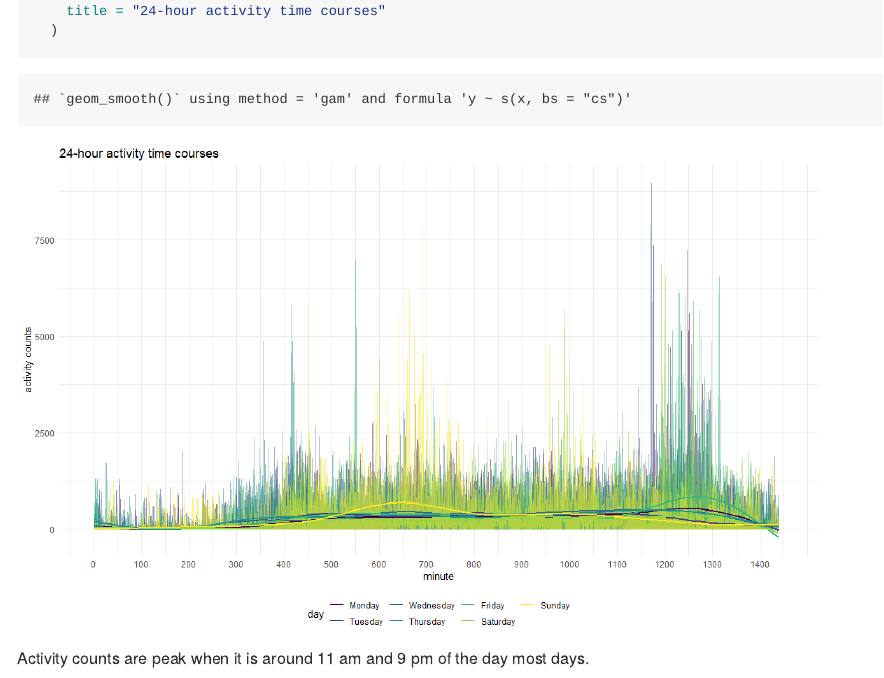
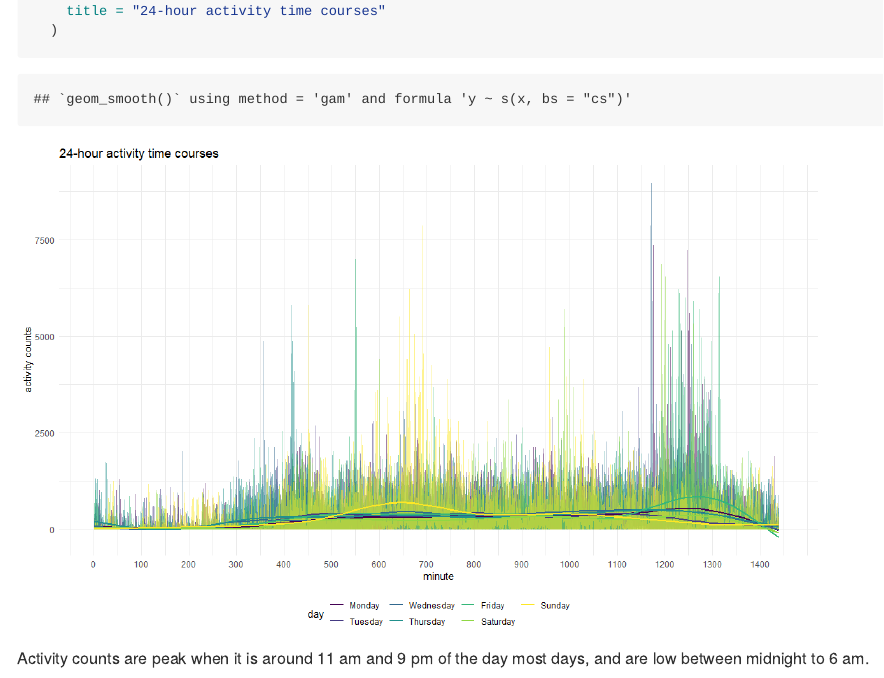
Before and after one commit to qi-yuchen/p8105_hw3_yq2279, an R Markdown document (p8105_hw3_yq2279.Rmd): the page in a window 1100 px wide, from 9500 px down. The pictures show the output file p8105_hw3_yq2279.md that the author committed with the source, drawn offline in the style of GitHub; long lines of code are wrapped.

Commit message:
modify the last comment

````diff
--- a/p8105_hw3_yq2279.Rmd
+++ b/p8105_hw3_yq2279.Rmd
@@ -254,4 +254,4 @@ df_accel %>%
   )
 ```
 
-Activity counts are peak when it is around 11 am and 9 pm of the day most days.
+Activity counts are peak when it is around 11 am and 9 pm of the day most days, and are low between midnight to 6 am.
````
Also changed, not shown: p8105_hw3_yq2279.md.
